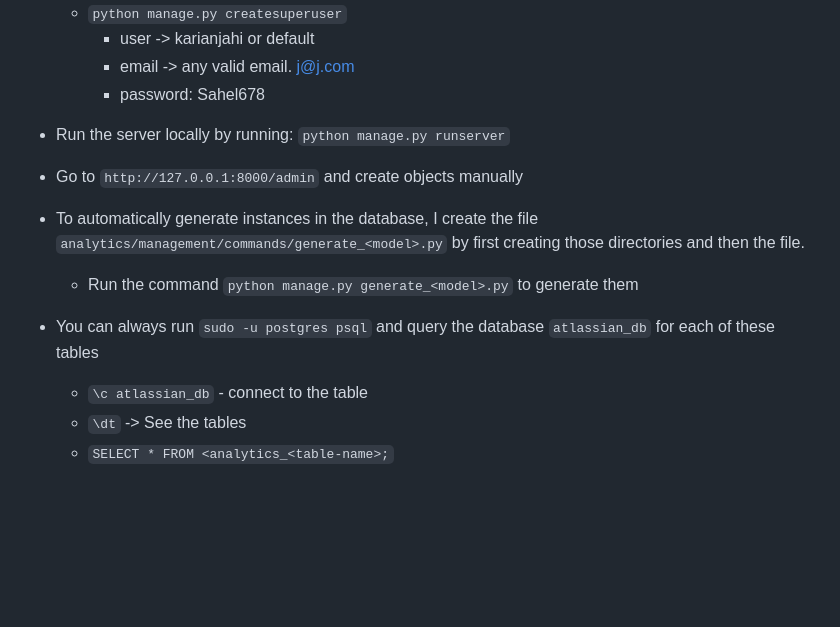
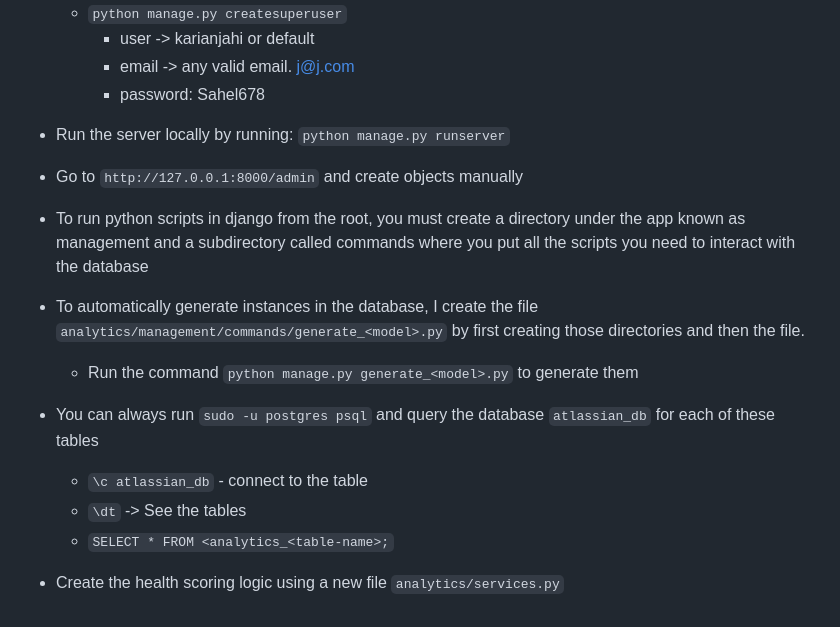
Before and after one commit to karianjahi/atlassian-app-analytics, a Markdown page: step-by-step.md, the part around the change. GitHub-like rendering; blank space fills up the shorter version.

Commit message:
Update step by step to show how to run generic python scripts from within the root directory

```diff
--- a/step-by-step.md
+++ b/step-by-step.md
@@ -98,9 +98,12 @@ INSTALLED_APPS = [
         - password: Sahel678
 - Run the server locally by running: `python manage.py runserver`
 - Go to `http://127.0.0.1:8000/admin` and create objects manually
+- To run python scripts in django from the root, you must create a directory under the app known as management and a subdirectory called commands where you put all the scripts you need to interact with the database
 - To automatically generate instances in the database, I create the file `analytics/management/commands/generate_<model>.py` by first creating those directories and then the file.
     - Run the command `python manage.py generate_<model>.py` to generate them
 - You can always run `sudo -u postgres psql` and query the database `atlassian_db` for each of these tables
     - `\c atlassian_db` - connect to the table
     - `\dt` -> See the tables
     - `SELECT * FROM <analytics_<table-name>;`
+
+- Create the health scoring logic using a new file `analytics/services.py`
```
